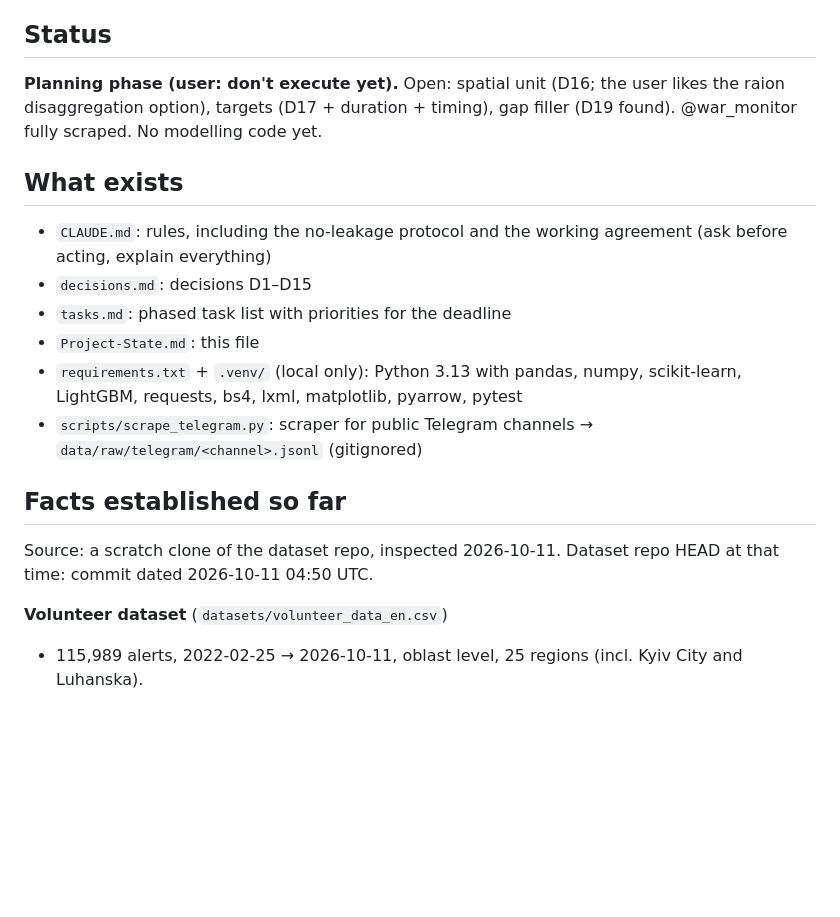
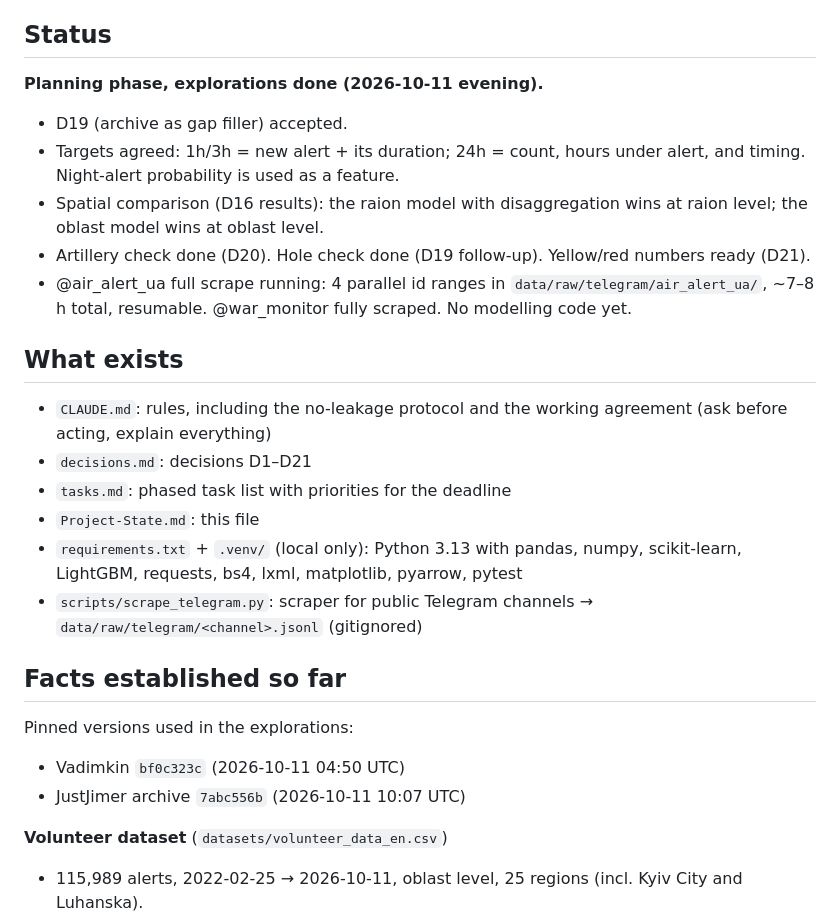
Before and after one commit to yehor-o/time_series_air_alerts, a Markdown page: Project-State.md, the part around the change. Drawn GitHub-style; blank space fills up the shorter version.

Commit message:
Project-State: update after explorations
Co-Authored-By: Claude Opus 5.5 <noreply@anthropic.com>
Claude-Session: https://claude.ai/code/session_012utRcR4k4CGCR44d4RSspD

```diff
--- a/Project-State.md
+++ b/Project-State.md
@@ -3,18 +3,25 @@
 _Last updated: 2026-10-11 (Sun)_
 
 ## Status
-**Planning phase (user: don't execute yet).** Open: spatial unit (D16; the user likes the raion disaggregation option), targets (D17 + duration + timing), gap filler (D19 found). @war_monitor fully scraped. No modelling code yet.
+**Planning phase, explorations done (2026-10-11 evening).**
+- D19 (archive as gap filler) accepted.
+- Targets agreed: 1h/3h = new alert + its duration; 24h = count, hours under alert, and timing. Night-alert probability is used as a feature.
+- Spatial comparison (D16 results): the raion model with disaggregation wins at raion level; the oblast model wins at oblast level.
+- Artillery check done (D20). Hole check done (D19 follow-up). Yellow/red numbers ready (D21).
+- @air_alert_ua full scrape running: 4 parallel id ranges in `data/raw/telegram/air_alert_ua/`, ~7–8 h total, resumable. @war_monitor fully scraped. No modelling code yet.
 
 ## What exists
 - `CLAUDE.md`: rules, including the no-leakage protocol and the working agreement (ask before acting, explain everything)
-- `decisions.md`: decisions D1–D15
+- `decisions.md`: decisions D1–D21
 - `tasks.md`: phased task list with priorities for the deadline
 - `Project-State.md`: this file
 - `requirements.txt` + `.venv/` (local only): Python 3.13 with pandas, numpy, scikit-learn, LightGBM, requests, bs4, lxml, matplotlib, pyarrow, pytest
 - `scripts/scrape_telegram.py`: scraper for public Telegram channels → `data/raw/telegram/<channel>.jsonl` (gitignored)
 
 ## Facts established so far
-Source: a scratch clone of the dataset repo, inspected 2026-10-11. Dataset repo HEAD at that time: commit dated 2026-10-11 04:50 UTC.
+Pinned versions used in the explorations:
+- Vadimkin `bf0c323c` (2026-10-11 04:50 UTC)
+- JustJimer archive `7abc556b` (2026-10-11 10:07 UTC)
 
 **Volunteer dataset** (`datasets/volunteer_data_en.csv`)
 - 115,989 alerts, 2022-02-25 → 2026-10-11, oblast level, 25 regions (incl. Kyiv City and Luhanska).
```
